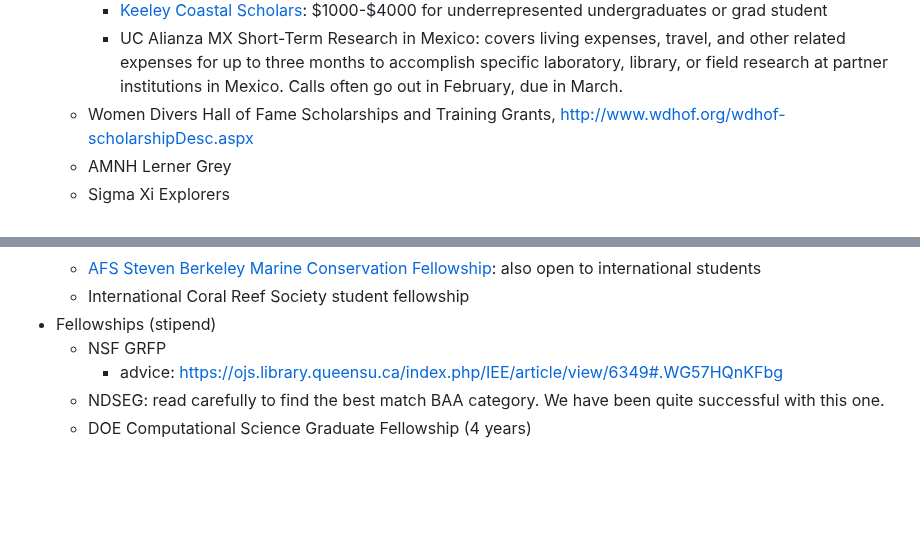
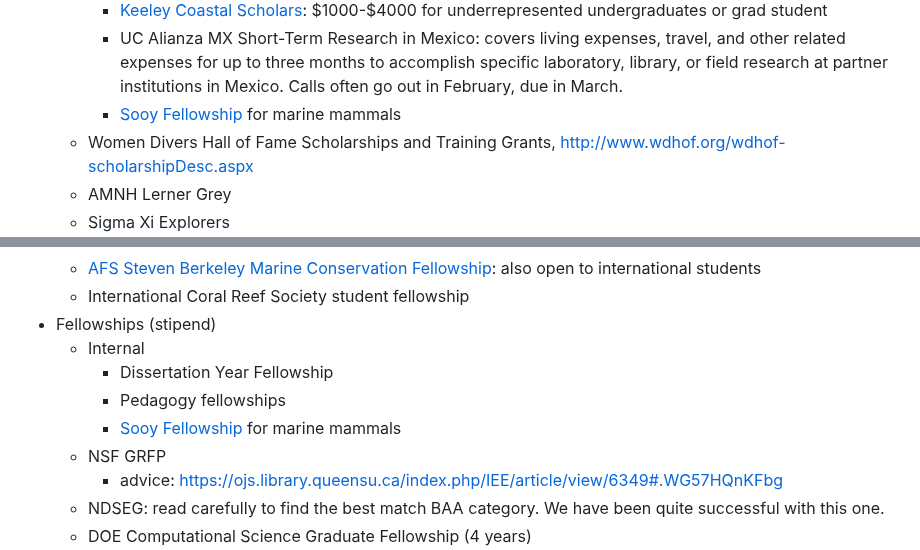
Before and after one commit to pinskylab/how_we_work, a Markdown page: phd_guide.md, 2 parts joined by grey strips. Drawn GitHub-style; blank space fills up the shorter version.

Commit message:
Update phd_guide.md with fellowships

```diff
--- a/phd_guide.md
+++ b/phd_guide.md
@@ -128,6 +128,7 @@ This is your meeting to use as you want, but I often find it useful to loosely s
 		- UCSC EEB summer funding
   		- [Keeley Coastal Scholars](https://socialsciences.ucsc.edu/support-us/awards/student-awards/keeley-coastal-scholars/index.html): $1000-$4000 for underrepresented undergraduates or grad student
   		- UC Alianza MX Short-Term Research in Mexico: covers living expenses, travel, and other related expenses for up to three months to accomplish specific laboratory, library, or field research at partner institutions in Mexico. Calls often go out in February, due in March.
+    	- [Sooy Fellowship](https://science.ucsc.edu/research-opportunities/rebecca-and-steve-sooy-graduate-fellowship-in-marine-mammals/) for marine mammals
 	- Women Divers Hall of Fame Scholarships and Training Grants, http://www.wdhof.org/wdhof-scholarshipDesc.aspx
 	- AMNH Lerner Grey
 	- Sigma Xi Explorers
@@ -141,6 +142,10 @@ This is your meeting to use as you want, but I often find it useful to loosely s
 	- [AFS Steven Berkeley Marine Conservation Fellowship](https://mfs.fisheries.org/?page_id=155): also open to international students
 	- International Coral Reef Society student fellowship
 - Fellowships (stipend)
+	- Internal
+ 		- Dissertation Year Fellowship
+   		- Pedagogy fellowships
+     	- [Sooy Fellowship](https://science.ucsc.edu/research-opportunities/rebecca-and-steve-sooy-graduate-fellowship-in-marine-mammals/) for marine mammals
 	- NSF GRFP
 		- advice: https://ojs.library.queensu.ca/index.php/IEE/article/view/6349#.WG57HQnKFbg
 	- NDSEG: read carefully to find the best match BAA category. We have been quite successful with this one.
```
